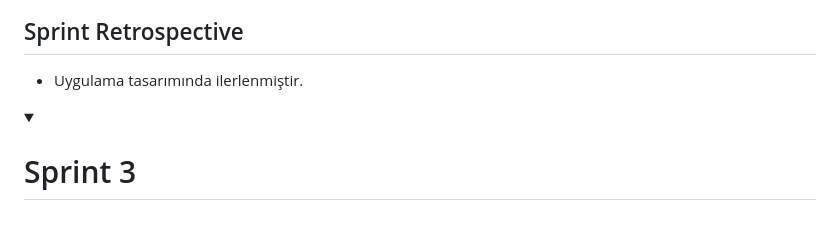
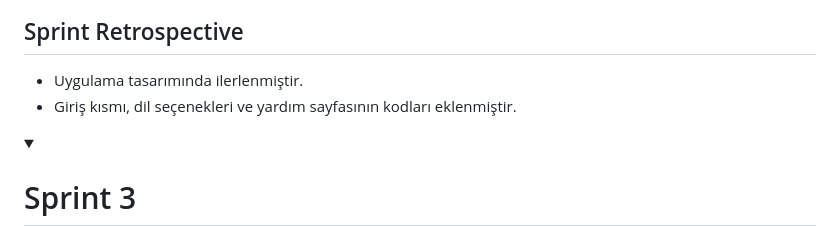
Before and after one commit to wissenschaftlerin/oua_2024_bootcamp_flutter_grup32, a Markdown page: README.md, the part around the change. GitHub-like rendering; folded sections open.

```diff
--- a/README.md
+++ b/README.md
@@ -167,6 +167,7 @@ Bu sprintte, kullanıcıların giyim tarzlarını öğrenip onlara uygun kıyafe
 
 ## Sprint Retrospective
 - Uygulama tasarımında ilerlenmiştir.
+- Giriş kısmı, dil seçenekleri ve yardım sayfasının kodları eklenmiştir.
 
 </details>
 
```
